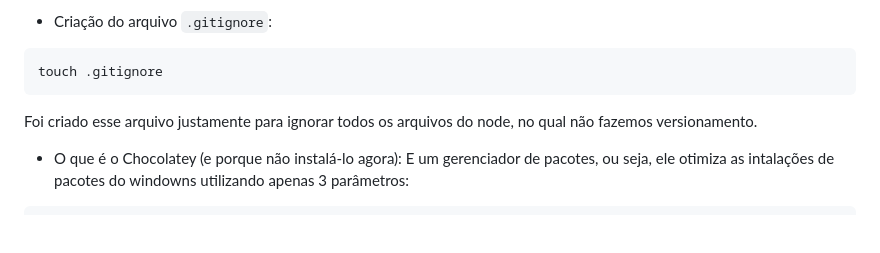
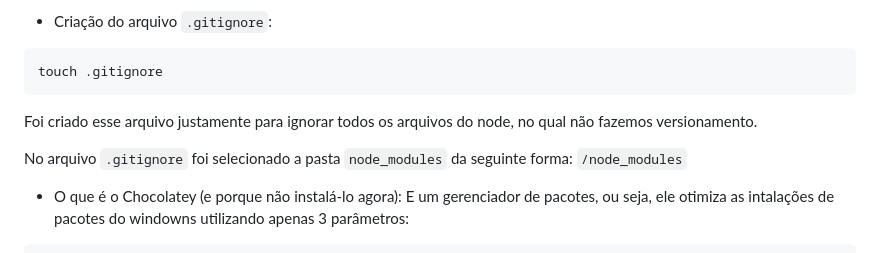
Before and after one commit to evypersonal/consumo-de-API, a Markdown page: README.md, the part around the change. Rendered like a GitHub page; blank space fills up the shorter version.

Commit message:
feat: adicionando a pasta node_modules no arquivo .gitignore

```diff
--- a/README.md
+++ b/README.md
@@ -90,6 +90,9 @@ touch .gitignore
 ~~~
 Foi criado esse arquivo justamente para ignorar todos os arquivos do node, no qual não fazemos versionamento.
 
+No arquivo `.gitignore` foi selecionado a pasta `node_modules` da seguinte forma:
+`/node_modules`
+
 - O que é o Chocolatey (e porque não instalá-lo agora):
 E um gerenciador de pacotes, ou seja, ele otimiza as intalações de pacotes do windowns utilizando apenas 3 parâmetros:
 
```
